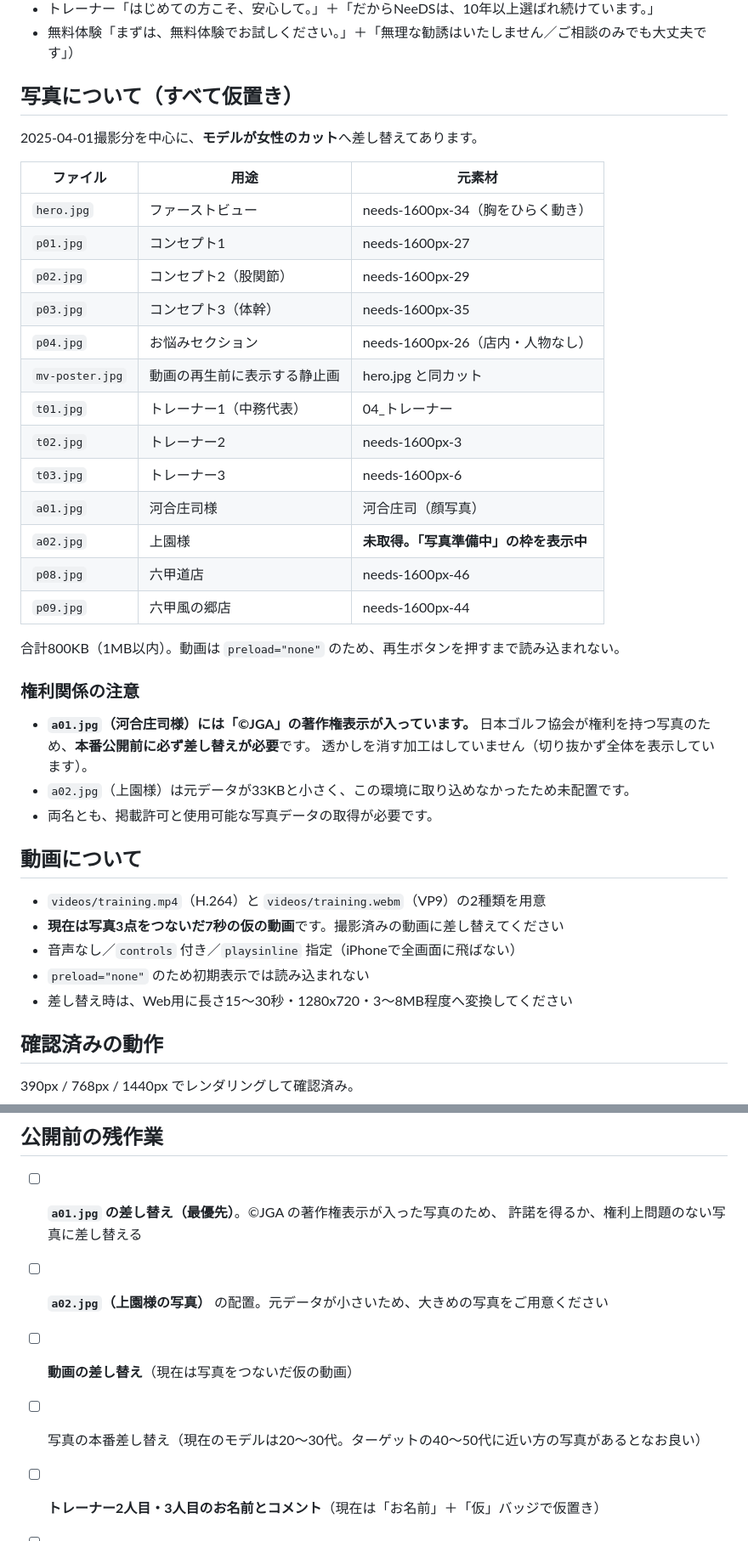
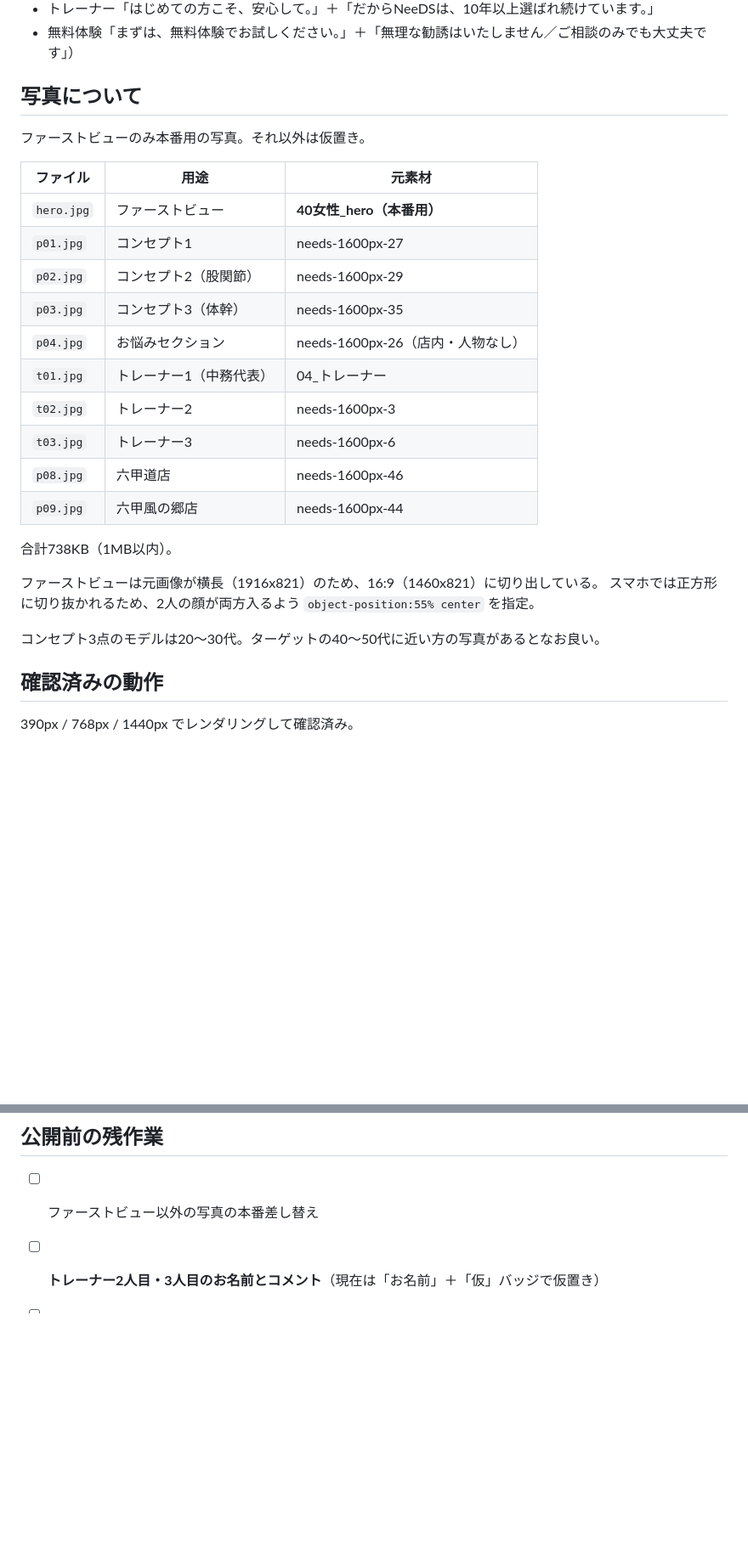
Before and after one commit to nakatsukasa111-tech/needs-golf-lp, a Markdown page: women40/README.md, 2 parts joined by grey strips. Shown at 85% size. Rendered like a GitHub page; blank space fills up the shorter version.

Commit message:
docs: READMEを現状（動画・プロ枠なし、本番のファーストビュー写真）に合わせた
直前のコミットでREADMEの更新に失敗していたため、あらためて反映する。

Co-Authored-By: Claude Opus 5 <noreply@anthropic.com>
Claude-Session: https://claude.ai/code/session_01A1GgzT1NpWCGEG661rXuz5

```diff
--- a/women40/README.md
+++ b/women40/README.md
@@ -47,43 +45,29 @@
 - トレーナー「はじめての方こそ、安心して。」＋「だからNeeDSは、10年以上選ばれ続けています。」
 - 無料体験「まずは、無料体験でお試しください。」＋「無理な勧誘はいたしません／ご相談のみでも大丈夫です」）
 
-## 写真について（すべて仮置き）
+## 写真について
 
-2025-04-01撮影分を中心に、**モデルが女性のカット**へ差し替えてあります。
+ファーストビューのみ本番用の写真。それ以外は仮置き。
 
 | ファイル | 用途 | 元素材 |
 |---|---|---|
-| `hero.jpg` | ファーストビュー | needs-1600px-34（胸をひらく動き） |
+| `hero.jpg` | ファーストビュー | **40女性_hero（本番用）** |
 | `p01.jpg` | コンセプト1 | needs-1600px-27 |
 | `p02.jpg` | コンセプト2（股関節） | needs-1600px-29 |
 | `p03.jpg` | コンセプト3（体幹） | needs-1600px-35 |
 | `p04.jpg` | お悩みセクション | needs-1600px-26（店内・人物なし） |
-| `mv-poster.jpg` | 動画の再生前に表示する静止画 | hero.jpg と同カット |
 | `t01.jpg` | トレーナー1（中務代表） | 04_トレーナー |
 | `t02.jpg` | トレーナー2 | needs-1600px-3 |
 | `t03.jpg` | トレーナー3 | needs-1600px-6 |
-| `a01.jpg` | 河合庄司様 | 河合庄司（顔写真） |
-| `a02.jpg` | 上園様 | **未取得。「写真準備中」の枠を表示中** |
 | `p08.jpg` | 六甲道店 | needs-1600px-46 |
 | `p09.jpg` | 六甲風の郷店 | needs-1600px-44 |
 
-合計800KB（1MB以内）。動画は `preload="none"` のため、再生ボタンを押すまで読み込まれない。
+合計738KB（1MB以内）。
 
-### 権利関係の注意
+ファーストビューは元画像が横長（1916x821）のため、16:9（1460x821）に切り出している。
+スマホでは正方形に切り抜かれるため、2人の顔が両方入るよう `object-position:55% center` を指定。
 
-- **`a01.jpg`（河合庄司様）には「©JGA」の著作権表示が入っています。**
-  日本ゴルフ協会が権利を持つ写真のため、**本番公開前に必ず差し替えが必要**です。
-  透かしを消す加工はしていません（切り抜かず全体を表示しています）。
-- `a02.jpg`（上園様）は元データが33KBと小さく、この環境に取り込めなかったため未配置です。
-- 両名とも、掲載許可と使用可能な写真データの取得が必要です。
-
-## 動画について
-
-- `videos/training.mp4`（H.264）と `videos/training.webm`（VP9）の2種類を用意
-- **現在は写真3点をつないだ7秒の仮の動画**です。撮影済みの動画に差し替えてください
-- 音声なし／`controls` 付き／`playsinline` 指定（iPhoneで全画面に飛ばない）
-- `preload="none"` のため初期表示では読み込まれない
-- 差し替え時は、Web用に長さ15〜30秒・1280x720・3〜8MB程度へ変換してください
+コンセプト3点のモデルは20〜30代。ターゲットの40〜50代に近い方の写真があるとなお良い。
 
 ## 確認済みの動作
 
@@ -111,11 +95,7 @@
 
 ## 公開前の残作業
 
-- [ ] **`a01.jpg` の差し替え（最優先）**。©JGA の著作権表示が入った写真のため、
-      許諾を得るか、権利上問題のない写真に差し替える
-- [ ] **`a02.jpg`（上園様の写真）** の配置。元データが小さいため、大きめの写真をご用意ください
-- [ ] **動画の差し替え**（現在は写真をつないだ仮の動画）
-- [ ] 写真の本番差し替え（現在のモデルは20〜30代。ターゲットの40〜50代に近い方の写真があるとなお良い）
+- [ ] ファーストビュー以外の写真の本番差し替え
 - [ ] **トレーナー2人目・3人目のお名前とコメント**（現在は「お名前」＋「仮」バッジで仮置き）
 - [ ] **実績数値の根拠資料を保管**（景品表示法。15年以上／90%以上／3年以上の算出根拠）
 - [ ] プロアスリート・ドクターのご利用実績についても、確認できる資料を保管
```
Also changed, not shown: other parts of women40/README.md (+1 -3 lines).
